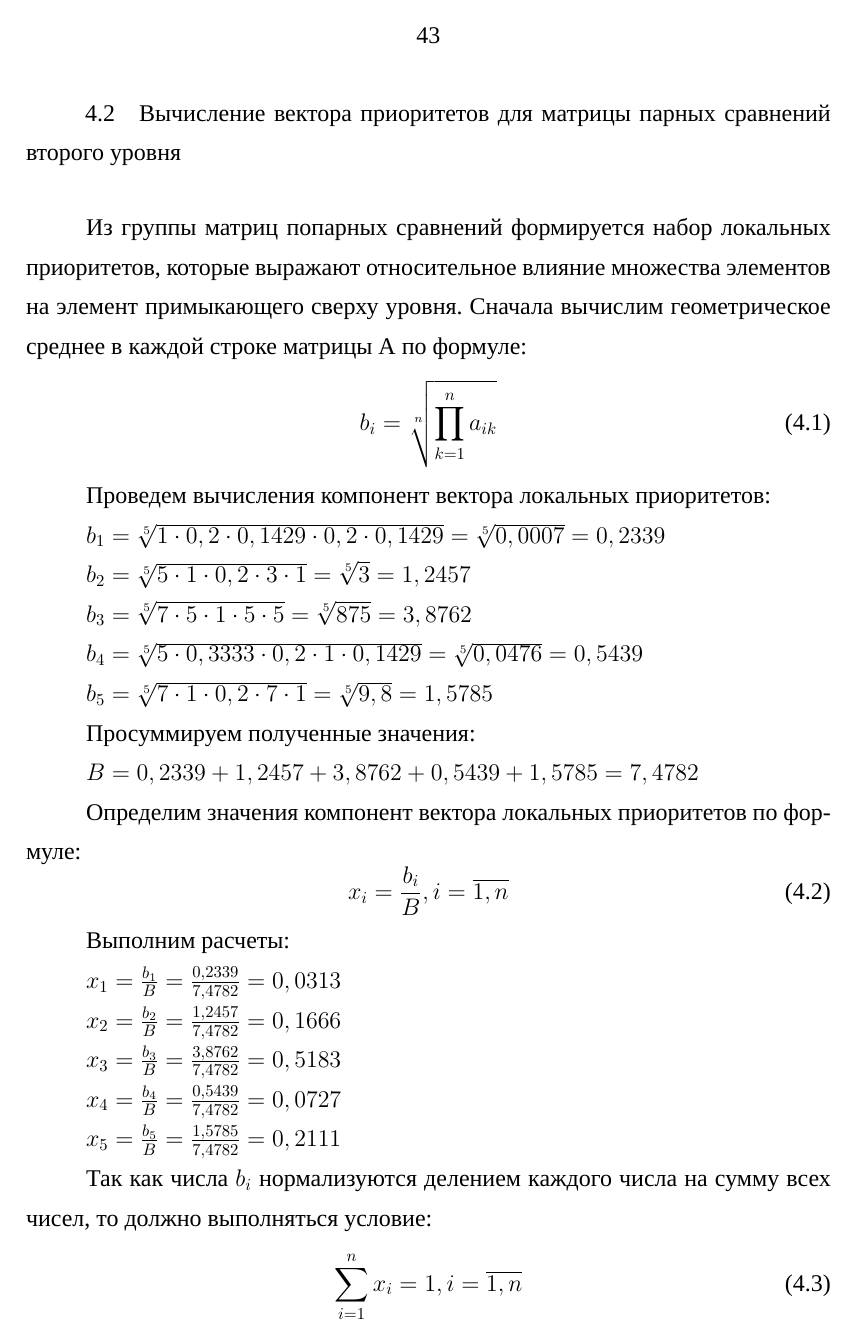
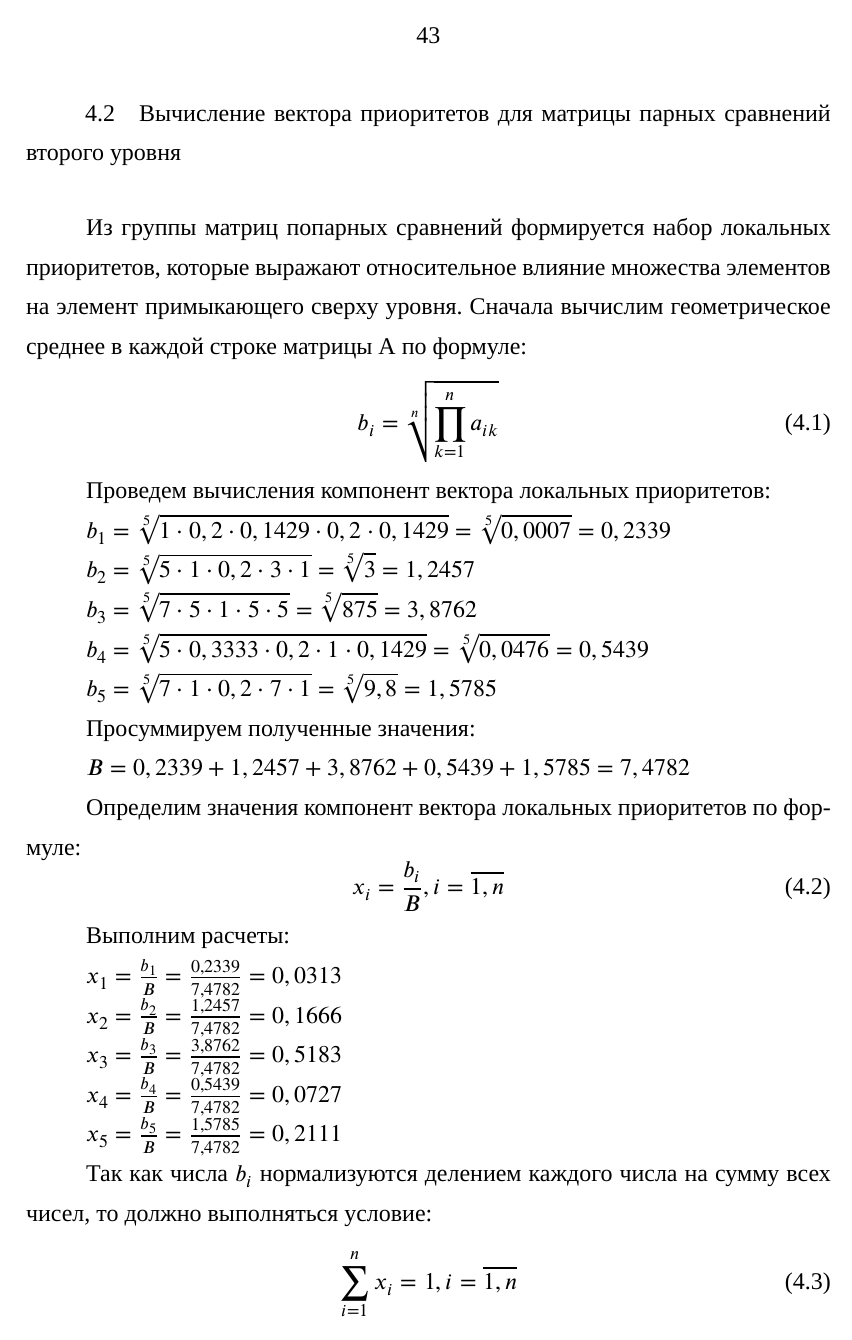
Before and after one commit to Amet13/master-thesis, a LaTeX document (main.tex, which reads preamble.tex): page 40 of 67. Compiled offline with XeLaTeX; a missing font is replaced by an installed copy or a similar font.

Commit message:
Шрифт для формул - XITS Math

```diff
--- a/preamble.tex
+++ b/preamble.tex
@@ -20,12 +20,15 @@
 %\setsansfont{Liberation Sans} % Тут я его не использую, но если пригодится
 \setmonofont{FreeMono} % Моноширинный шрифт для оформления кода
 
+\usepackage{mathtools}
+\usepackage{unicode-math} % Не совместим с amsmath
+\setmathfont{XITS Math} % Шрифт для формул: https://github.com/khaledhosny/xits-math
+\numberwithin{equation}{section} % Формула вида секция.номер
+
 % Русский язык
 \usepackage{polyglossia}
 \setdefaultlanguage{russian}
 
-\usepackage{amssymb,amsfonts,amsmath} % Математика
-\numberwithin{equation}{section} % Формула вида секция.номер
 
 \usepackage{enumerate} % Тонкая настройка списков
 \usepackage{indentfirst} % Красная строка после заголовка
```
Also changed, not shown: master-thesis.pdf.
